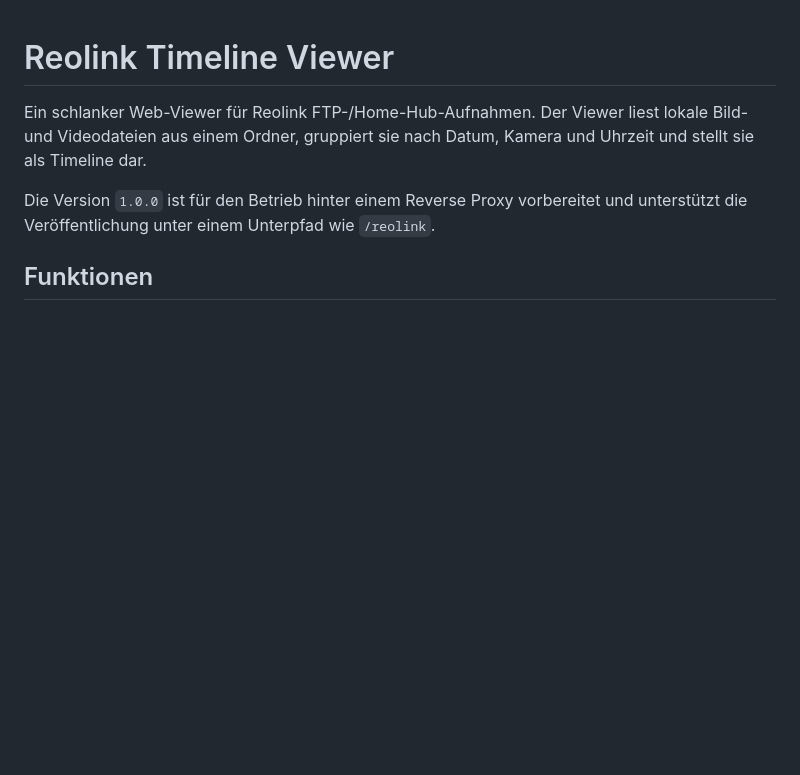
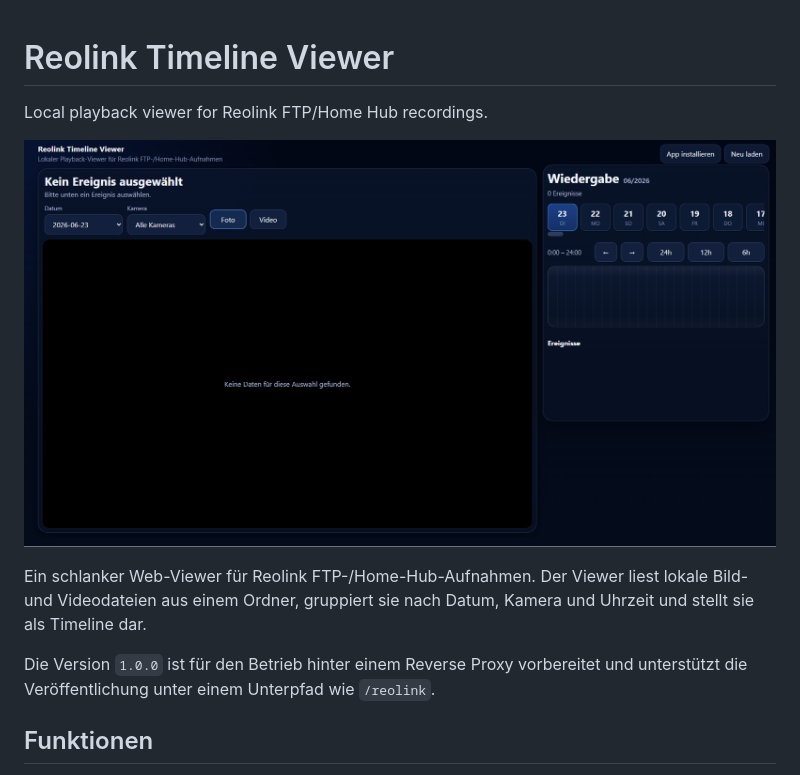
Before and after one commit to BenjiMcKenzie/reolink-timeline-viewer, a Markdown page: README.md, the part around the change. GitHub-like rendering; blank space fills up the shorter version.

Commit message:
Enhance README with description and screenshot
Added a brief description and screenshot to the README.

```diff
--- a/README.md
+++ b/README.md
@@ -1,4 +1,8 @@
 # Reolink Timeline Viewer
+
+Local playback viewer for Reolink FTP/Home Hub recordings.
+
+![Main Screenshot](screenshots/main-view.png)
 
 Ein schlanker Web-Viewer für Reolink FTP-/Home-Hub-Aufnahmen. Der Viewer liest lokale Bild- und Videodateien aus einem Ordner, gruppiert sie nach Datum, Kamera und Uhrzeit und stellt sie als Timeline dar.
 
```
